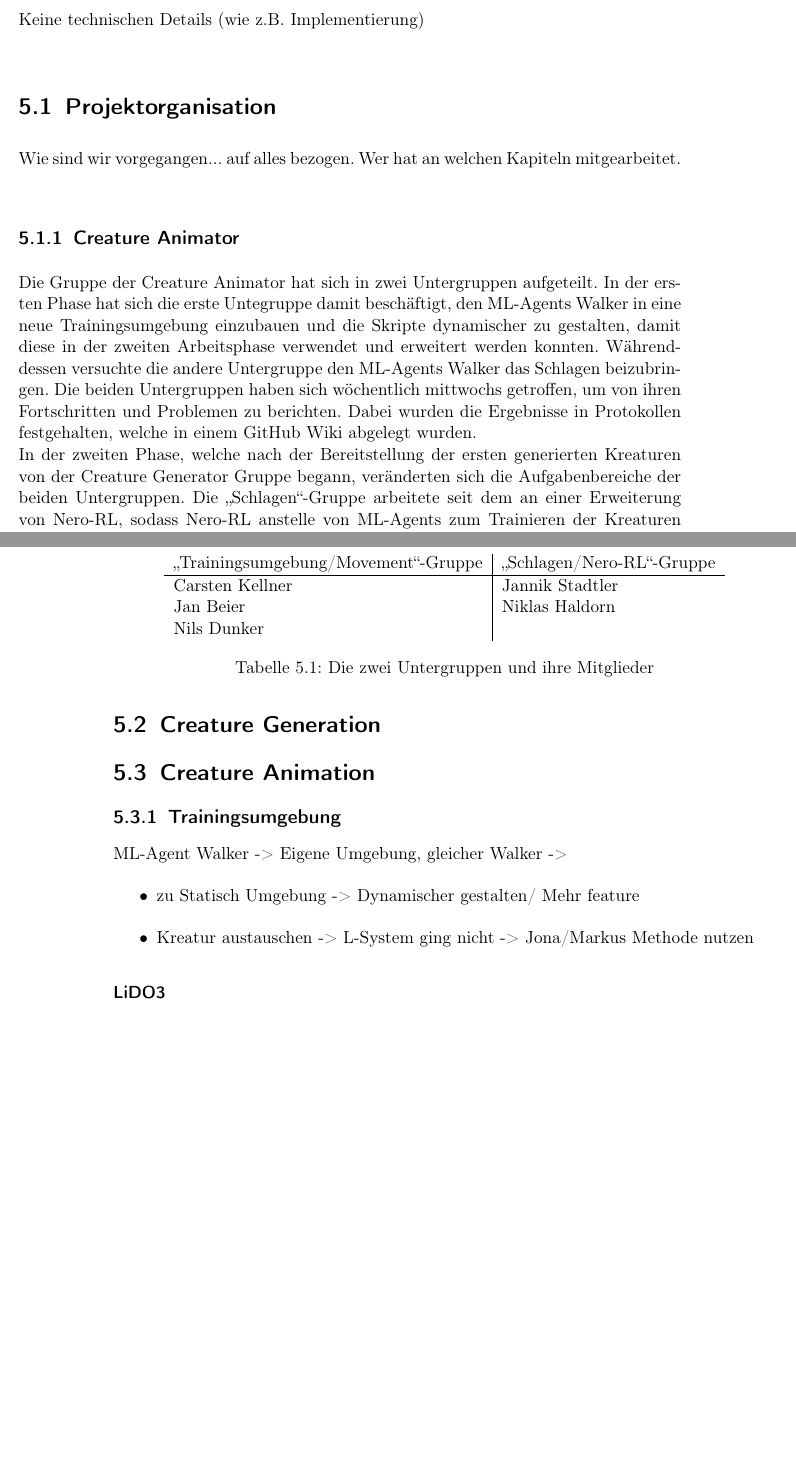
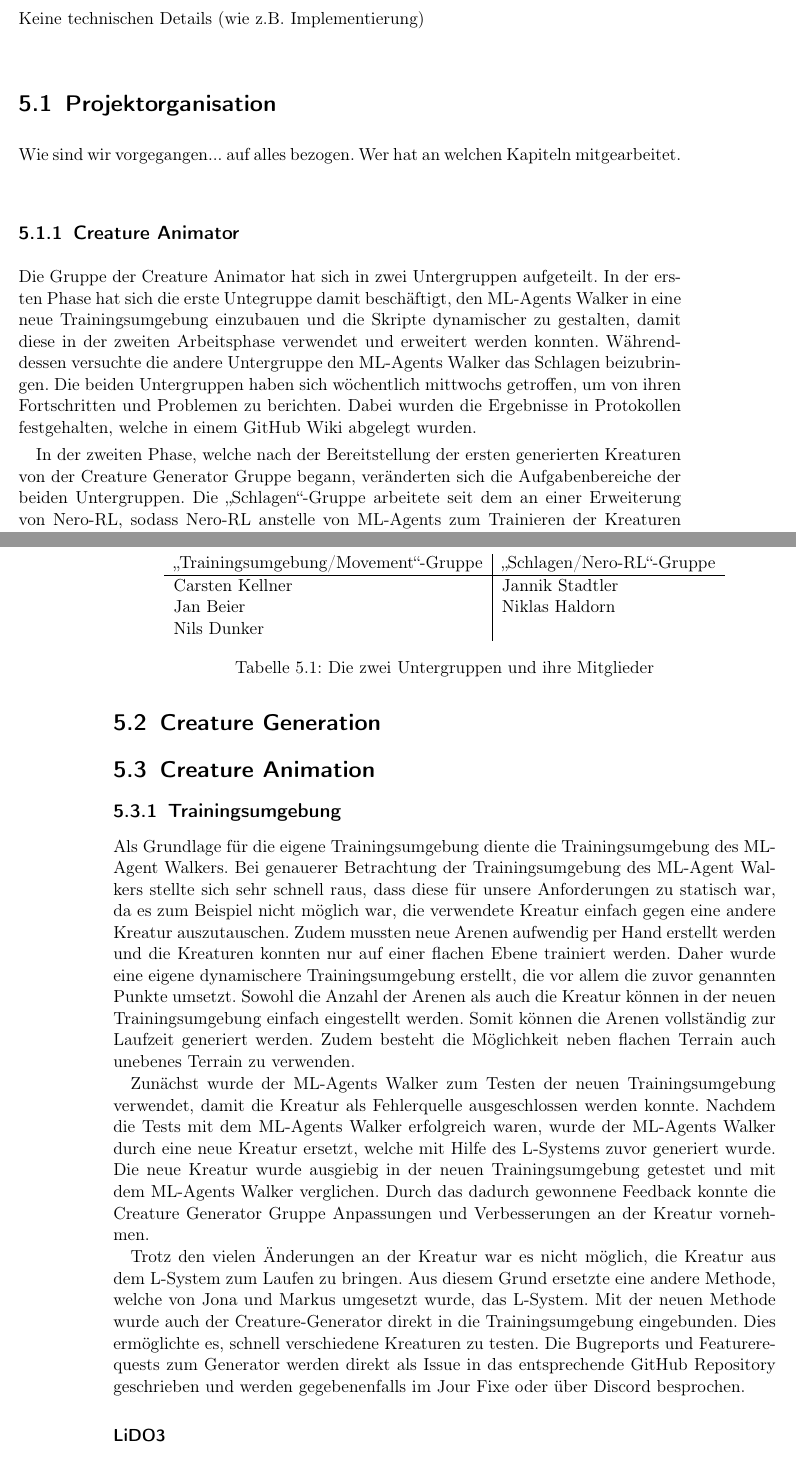
Before and after one commit to PG649-3D-RPG/Abschlussbericht, a LaTeX book (Abschlussbericht.tex, which reads chapters/04_Fachliches_Vorgehen/01_Projektorganisation/01_Projektorganisation.tex, chapters/04_Fachliches_Vorgehen/03_Creature_Animation/03_Creature_Animation.tex): two parts of pages 9 and 10 of 21, joined at a grey line, cut so that both start at the same text, the shorter picture padded with empty space. Compiled offline with pdfLaTeX.

Commit message:
Fachliches Vorgehen - Trainingsumgebung

```diff
--- a/chapters/04_Fachliches_Vorgehen/01_Projektorganisation/01_Projektorganisation.tex
+++ b/chapters/04_Fachliches_Vorgehen/01_Projektorganisation/01_Projektorganisation.tex
@@ -4,7 +4,8 @@ Wie sind wir vorgegangen... auf alles bezogen. Wer hat an welchen Kapiteln mitge
 
 \subsection{Creature Animator}
 % Carsten
-Die Gruppe der Creature Animator hat sich in zwei Untergruppen aufgeteilt. In der ersten Phase hat sich die erste Untegruppe damit beschäftigt, den ML-Agents Walker in eine neue Trainingsumgebung einzubauen und die Skripte dynamischer zu gestalten, damit diese in der zweiten Arbeitsphase verwendet und erweitert werden konnten. Währenddessen versuchte die andere Untergruppe den ML-Agents Walker das Schlagen beizubringen. Die beiden Untergruppen haben sich wöchentlich mittwochs getroffen, um von ihren Fortschritten und Problemen zu berichten. Dabei wurden die Ergebnisse in Protokollen festgehalten, welche in einem GitHub Wiki abgelegt wurden.\\
+Die Gruppe der Creature Animator hat sich in zwei Untergruppen aufgeteilt. In der ersten Phase hat sich die erste Untegruppe damit beschäftigt, den ML-Agents Walker in eine neue Trainingsumgebung einzubauen und die Skripte dynamischer zu gestalten, damit diese in der zweiten Arbeitsphase verwendet und erweitert werden konnten. Währenddessen versuchte die andere Untergruppe den ML-Agents Walker das Schlagen beizubringen. Die beiden Untergruppen haben sich wöchentlich mittwochs getroffen, um von ihren Fortschritten und Problemen zu berichten. Dabei wurden die Ergebnisse in Protokollen festgehalten, welche in einem GitHub Wiki abgelegt wurden.
+
 In der zweiten Phase, welche nach der Bereitstellung der ersten generierten Kreaturen von der Creature Generator Gruppe begann, veränderten sich die Aufgabenbereiche der beiden Untergruppen. Die \enquote{Schlagen}-Gruppe arbeitete seit dem an einer Erweiterung von Nero-RL, sodass Nero-RL anstelle von ML-Agents zum Trainieren der Kreaturen genutzt werden kann. Die Aufgabe der \enquote{Trainingsumgebung}-Gruppe war es den neuen Kreaturen das Fortbewegen beizubringen und der Creature Generator Gruppe Feedback zu den Kreaturen zu geben. Dabei arbeiteten die Gruppenmitglieder an verschiedenen kleineren Aufgaben. Jan beschäftigte sich mit dem Training und dem Finden und Ausprobieren neuer Rewardfunktionen, Nils arbeitete an der dynamischen Generierung von Arenen und dem Landen von Konfigurationeinstellungen aus Dateien und Carsten testete verschiedene Parameter aus und implementierte das Erstellen von NavMeshes zur Laufzeit. In der zweiten Phase lösten \enquote{On-Demand}-Treffen die regelmäßigen Treffen zwischen den beiden Untergruppen ab, um mehr Zeit zum Arbeiten an den Aufgaben zu haben. Zudem wurden anstelle der Treffen nur noch die wichtigsten Punkte protokolliert. Ansonsten wurden Probleme und Fehler direkt als Issue in den entsprechenden GitHub Repositories hinterlegt.
 \begin{table}[]
 	\centering
--- a/chapters/04_Fachliches_Vorgehen/03_Creature_Animation/03_Creature_Animation.tex
+++ b/chapters/04_Fachliches_Vorgehen/03_Creature_Animation/03_Creature_Animation.tex
@@ -2,11 +2,11 @@
 
 \subsection{Trainingsumgebung}
 % Carsten
-ML-Agent Walker -> Eigene Umgebung, gleicher Walker ->
-\begin{itemize}
-	\item zu Statisch  Umgebung -> Dynamischer gestalten/ Mehr feature
-	\item Kreatur austauschen -> L-System ging nicht -> Jona/Markus Methode nutzen
-\end{itemize}
+Als Grundlage für die eigene Trainingsumgebung diente die Trainingsumgebung des ML-Agent Walkers. Bei genauerer Betrachtung der Trainingsumgebung des ML-Agent Walkers stellte sich sehr schnell raus, dass diese für unsere Anforderungen zu statisch war, da es zum Beispiel nicht möglich war, die verwendete Kreatur einfach gegen eine andere Kreatur auszutauschen. Zudem mussten neue Arenen aufwendig per Hand erstellt werden und die Kreaturen konnten nur auf einer flachen Ebene trainiert werden. Daher wurde eine eigene dynamischere Trainingsumgebung erstellt, die vor allem die zuvor genannten Punkte umsetzt. Sowohl die Anzahl der Arenen als auch die Kreatur können in der neuen Trainingsumgebung einfach eingestellt werden. Somit können die Arenen vollständig zur Laufzeit generiert werden. Zudem besteht die Möglichkeit neben flachen Terrain auch unebenes Terrain zu verwenden.
+
+Zunächst wurde der ML-Agents Walker zum Testen der neuen Trainingsumgebung verwendet, damit die Kreatur als Fehlerquelle ausgeschlossen werden konnte. Nachdem die Tests mit dem ML-Agents Walker erfolgreich waren, wurde der ML-Agents Walker durch eine neue Kreatur ersetzt, welche mit Hilfe des L-Systems zuvor generiert wurde. Die neue Kreatur wurde ausgiebig in der neuen Trainingsumgebung getestet und mit dem ML-Agents Walker verglichen. Durch das dadurch gewonnene Feedback konnte die Creature Generator Gruppe Anpassungen und Verbesserungen an der Kreatur vornehmen.
+
+Trotz den vielen Änderungen an der Kreatur war es nicht möglich, die Kreatur aus dem L-System zum Laufen zu bringen. Aus diesem Grund ersetzte eine andere Methode, welche von Jona und Markus umgesetzt wurde, das L-System. Mit der neuen Methode wurde auch der Creature-Generator direkt in die Trainingsumgebung eingebunden. Dies ermöglichte es, schnell verschiedene Kreaturen zu testen. Die Bugreports und Featurerequests zum Generator werden direkt als Issue in das entsprechende GitHub Repository geschrieben und werden gegebenenfalls im Jour Fixe oder über Discord besprochen.
 
 \subsubsection{LiDO3}
 % Nils
```
Also changed, not shown: Abschlussbericht.pdf.
